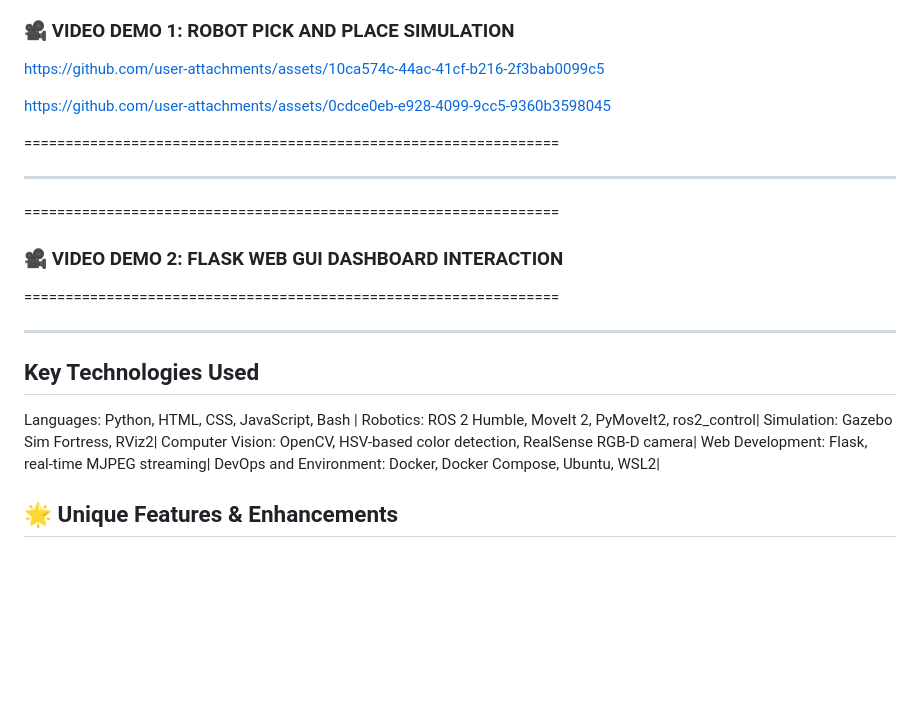
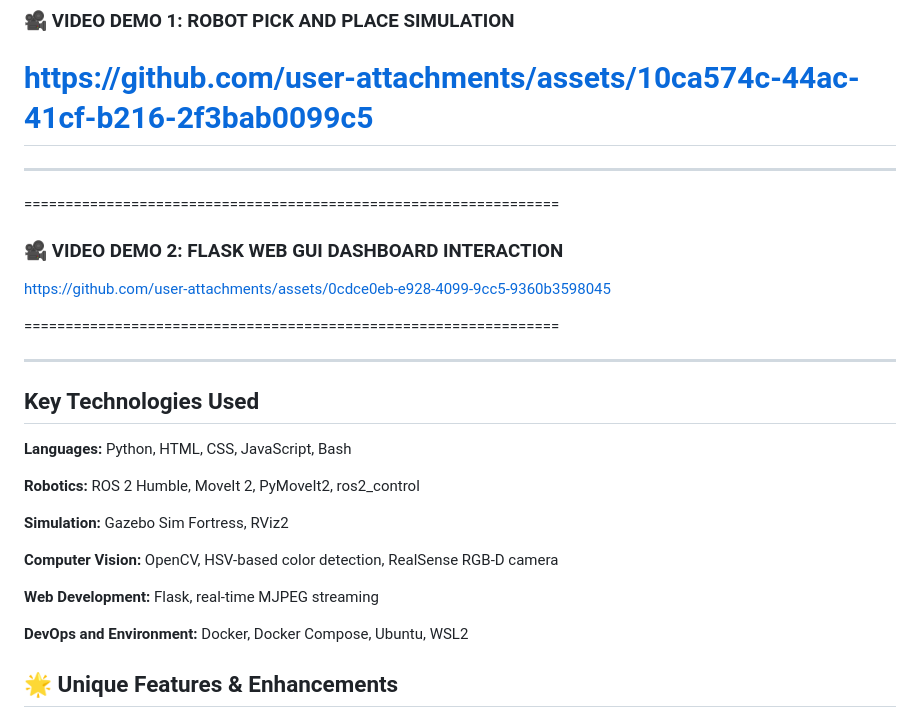
Before and after one commit to Ramyaa29/Franka_pick_and_place, a Markdown page: README.md, the part around the change. Rendered like a GitHub page; blank space fills up the shorter version.

Commit message:
Refactor README for clarity and remove duplicates
Removed redundant asset links and reformatted key technologies section for clarity.

```diff
--- a/README.md
+++ b/README.md
@@ -21,19 +21,6 @@ Built on **ROS 2 Humble** and **MoveIt 2**, this system features a **custom real
 
 
 https://github.com/user-attachments/assets/10ca574c-44ac-41cf-b216-2f3bab0099c5
-
-
-
-
-
-
-
-https://github.com/user-attachments/assets/0cdce0eb-e928-4099-9cc5-9360b3598045
-
-
-
-
-
 =================================================================
 
 ---
@@ -43,7 +30,7 @@ https://github.com/user-attachments/assets/0cdce0eb-e928-4099-9cc5-9360b3598045
 
 
 
-
+https://github.com/user-attachments/assets/0cdce0eb-e928-4099-9cc5-9360b3598045
 
 
 =================================================================
@@ -52,12 +39,17 @@ https://github.com/user-attachments/assets/0cdce0eb-e928-4099-9cc5-9360b3598045
 
 ## Key Technologies Used
 
-Languages: Python, HTML, CSS, JavaScript, Bash |
-Robotics: ROS 2 Humble, MoveIt 2, PyMoveIt2, ros2_control|
-Simulation: Gazebo Sim Fortress, RViz2|
-Computer Vision: OpenCV, HSV-based color detection, RealSense RGB-D camera|
-Web Development: Flask, real-time MJPEG streaming|
-DevOps and Environment: Docker, Docker Compose, Ubuntu, WSL2|
+**Languages:** Python, HTML, CSS, JavaScript, Bash
+
+**Robotics:** ROS 2 Humble, MoveIt 2, PyMoveIt2, ros2_control
+
+**Simulation:** Gazebo Sim Fortress, RViz2
+
+**Computer Vision:** OpenCV, HSV-based color detection, RealSense RGB-D camera
+
+**Web Development:** Flask, real-time MJPEG streaming
+
+**DevOps and Environment:** Docker, Docker Compose, Ubuntu, WSL2
 
 ## 🌟 Unique Features & Enhancements
 
```
